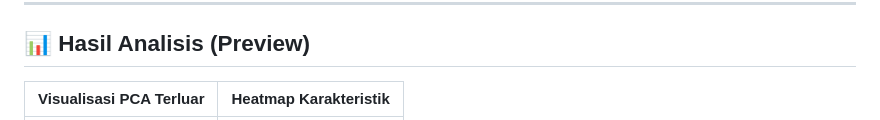
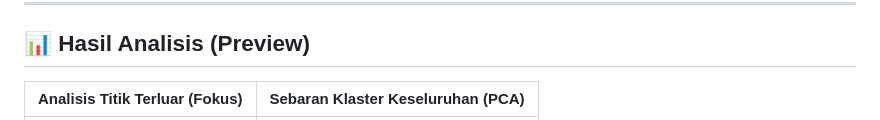
Before and after one commit to farisali522/gisclustering, a Markdown page: README.md, the part around one of its changes. GitHub-like rendering.

Commit message:
Update: Replace heatmap with standard PCA in README preview

```diff
--- a/README.md
+++ b/README.md
@@ -77,5 +77,5 @@ Penelitian ini menggunakan kerangka kerja **CRISP-DM** (*Cross-Industry Standard
 ---
 
 ## 📊 Hasil Analisis (Preview)
-| Visualisasi PCA Terluar | Heatmap Karakteristik |
+| Analisis Titik Terluar (Fokus) | Sebaran Klaster Keseluruhan (PCA) |
 | :---: | :---: |
```
Also changed, not shown: other parts of README.md (+1 -1 lines).
